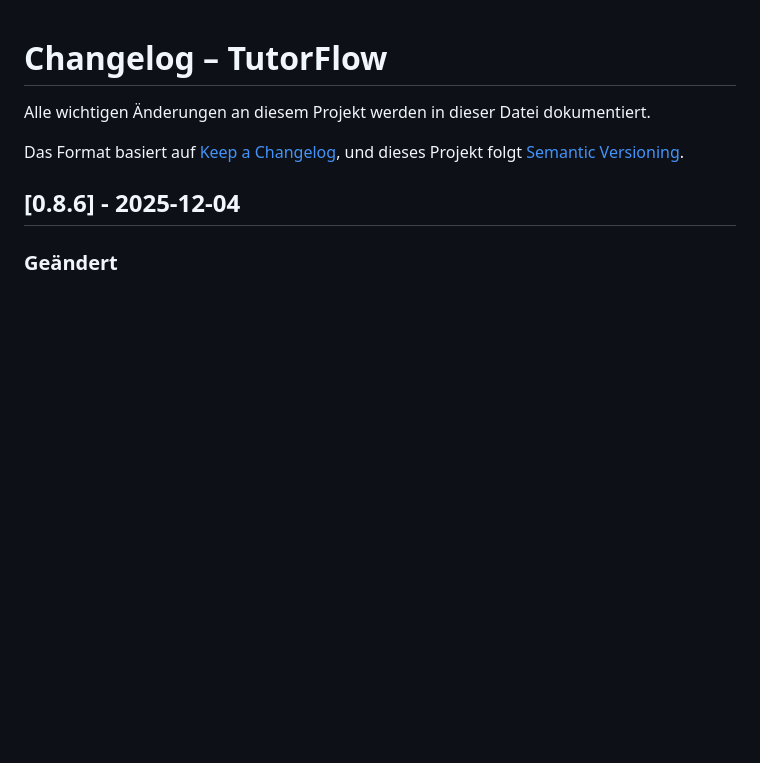
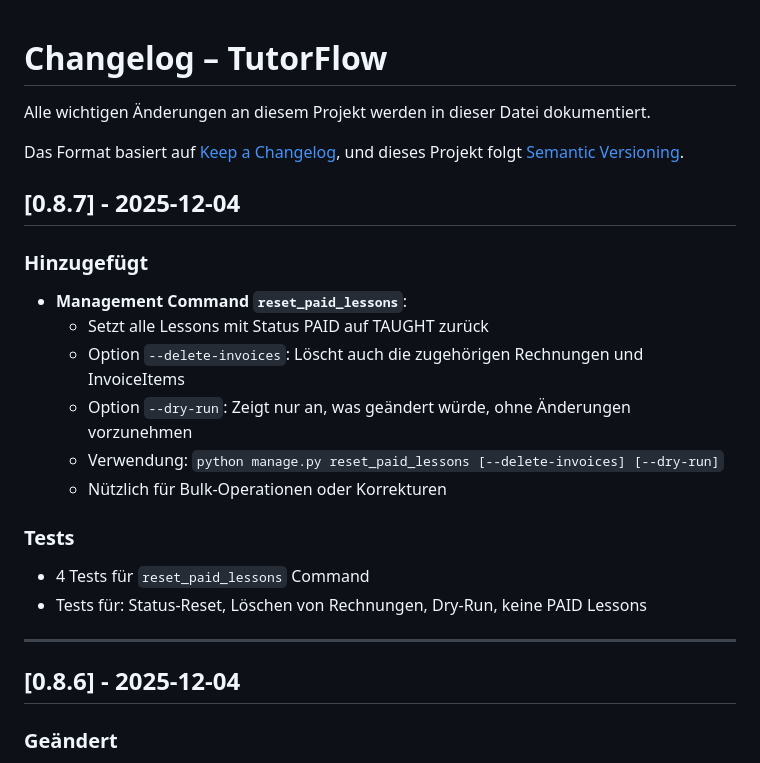
Before and after one commit to andreaseirich/tutorflow, a Markdown page: CHANGELOG.md, the part around the change. Rendered like a GitHub page; blank space fills up the shorter version.

Commit message:
docs: document reset_paid_lessons management command

```diff
--- a/CHANGELOG.md
+++ b/CHANGELOG.md
@@ -4,6 +4,22 @@ Alle wichtigen Änderungen an diesem Projekt werden in dieser Datei dokumentiert
 
 Das Format basiert auf [Keep a Changelog](https://keepachangelog.com/de/1.0.0/),
 und dieses Projekt folgt [Semantic Versioning](https://semver.org/lang/de/).
+
+## [0.8.7] - 2025-12-04
+
+### Hinzugefügt
+- **Management Command `reset_paid_lessons`**:
+  - Setzt alle Lessons mit Status PAID auf TAUGHT zurück
+  - Option `--delete-invoices`: Löscht auch die zugehörigen Rechnungen und InvoiceItems
+  - Option `--dry-run`: Zeigt nur an, was geändert würde, ohne Änderungen vorzunehmen
+  - Verwendung: `python manage.py reset_paid_lessons [--delete-invoices] [--dry-run]`
+  - Nützlich für Bulk-Operationen oder Korrekturen
+
+### Tests
+- 4 Tests für `reset_paid_lessons` Command
+- Tests für: Status-Reset, Löschen von Rechnungen, Dry-Run, keine PAID Lessons
+
+---
 
 ## [0.8.6] - 2025-12-04
 
```
